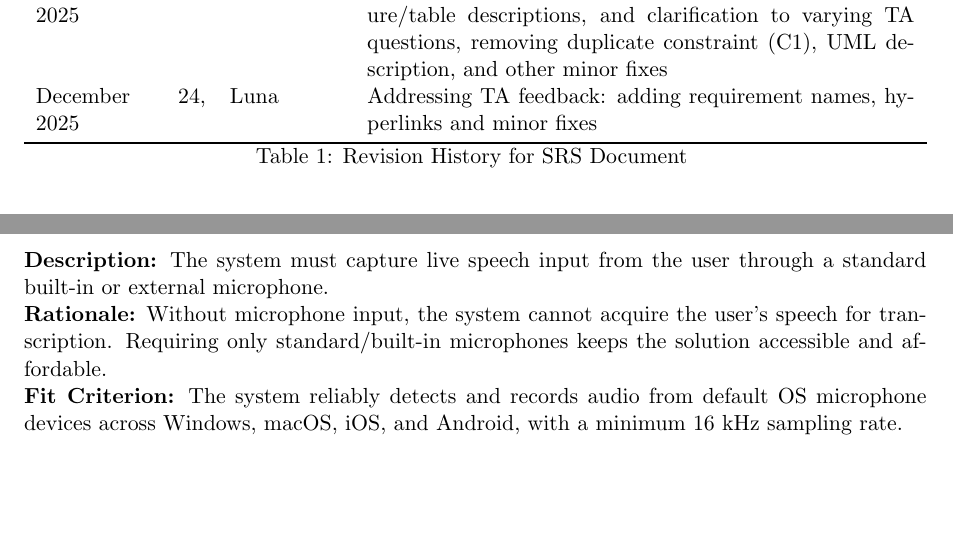
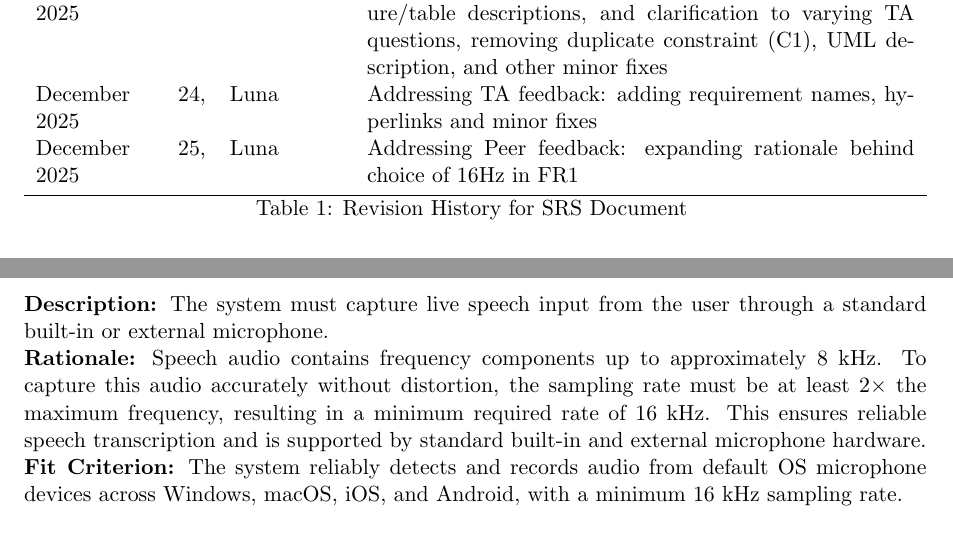
Before and after one commit to speech-buddies/VoiceBridge, a LaTeX document (docs/SRS-Volere/SRS.tex): two parts of pages 6 and 30 of 46, joined at a grey line, cut so that both start at the same text, the shorter picture padded with empty space. Compiled offline with pdfLaTeX.

Commit message:
Added improved rationale for FR1

```diff
--- a/docs/SRS-Volere/SRS.tex
+++ b/docs/SRS-Volere/SRS.tex
@@ -63,6 +63,7 @@ November 3, 2025 & Luna & Addressed SRS Glossary TA and Peer Feedback, added cus
 December 19, 2025 & Rawan & Addressing peer feedback on caregivers as stakeholders, and addition of C5 and FR6\\
 December 19, 2025 & Rawan & Addressing TA feedback: adding section descriptions, figure/table descriptions, and clarification to varying TA questions, removing duplicate constraint (C1), UML description, and other minor fixes\\
 December 24, 2025 & Luna & Addressing TA feedback: adding requirement names, hyperlinks and minor fixes\\
+December 25, 2025 & Luna & Addressing Peer feedback: expanding rationale behind choice of 16Hz in FR1\\
 
 \bottomrule
 \caption{Revision History for SRS Document}
@@ -792,9 +793,9 @@ UE-10 & User Cancels Ongoing Command & User says “cancel” or “stop.” & I
 
 \section{Functional Requirements}
 
-\subsection{FR1: Accept Speech Audio via Microphone}\label{fr:FR1}
+\subsection{FR1: Accept Speech Audio via Microphone}
 \textbf{Description:} The system must capture live speech input from the user through a standard built-in or external microphone.\\
-\textbf{Rationale:} Without microphone input, the system cannot acquire the user’s speech for transcription. Requiring only standard/built-in microphones keeps the solution accessible and affordable.\\
+\textbf{Rationale:} Speech audio contains frequency components up to approximately 8 kHz. To capture this audio accurately without distortion, the sampling rate must be at least 2× the maximum frequency, resulting in a minimum required rate of 16 kHz. This ensures reliable speech transcription and is supported by standard built-in and external microphone hardware.\\
 \textbf{Fit Criterion:} The system reliably detects and records audio from default OS microphone devices across Windows, macOS, iOS, and Android, with a minimum 16 kHz sampling rate.
 
 \bigskip
```
Also changed, not shown: docs/SRS-Volere/SRS.pdf.
